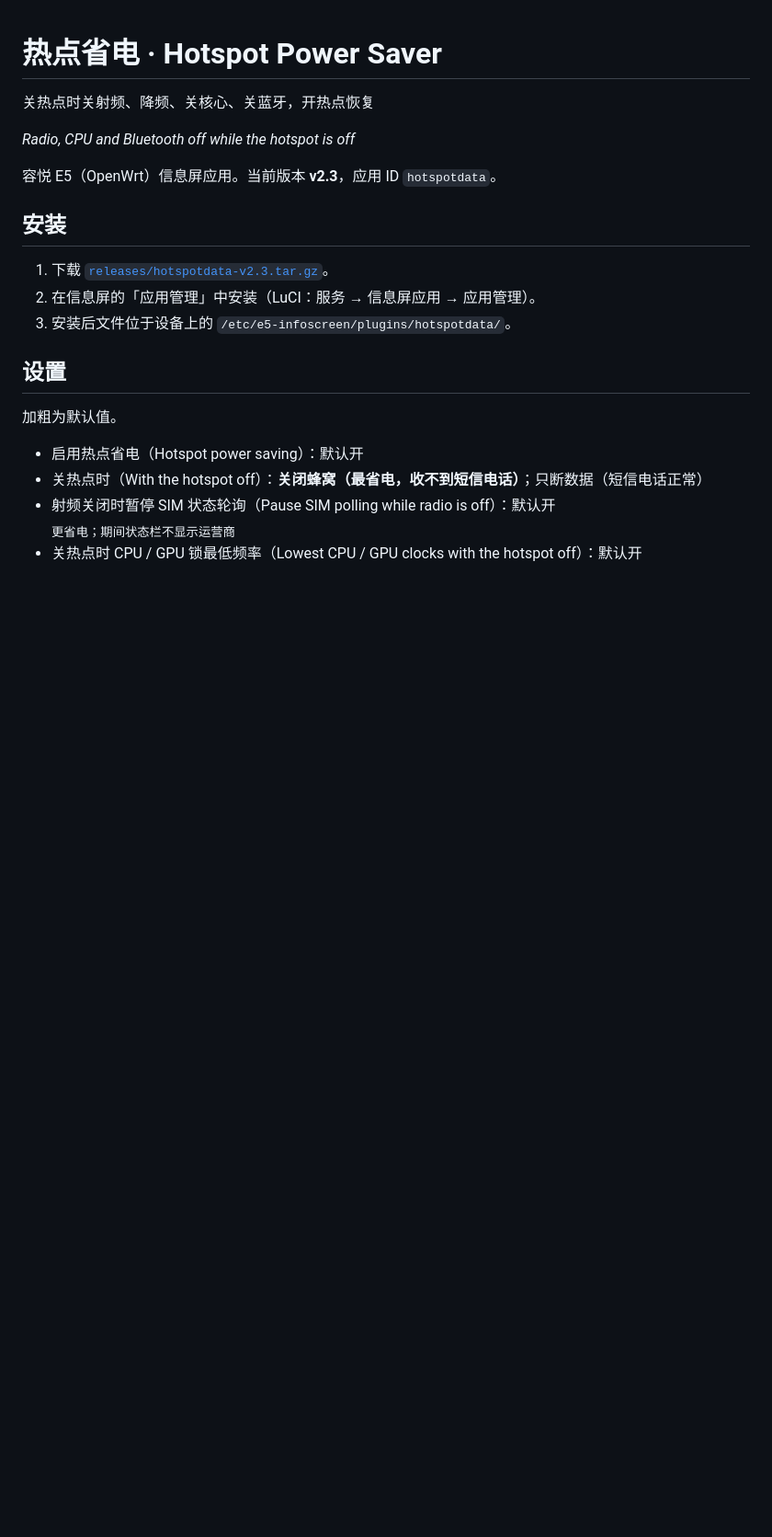
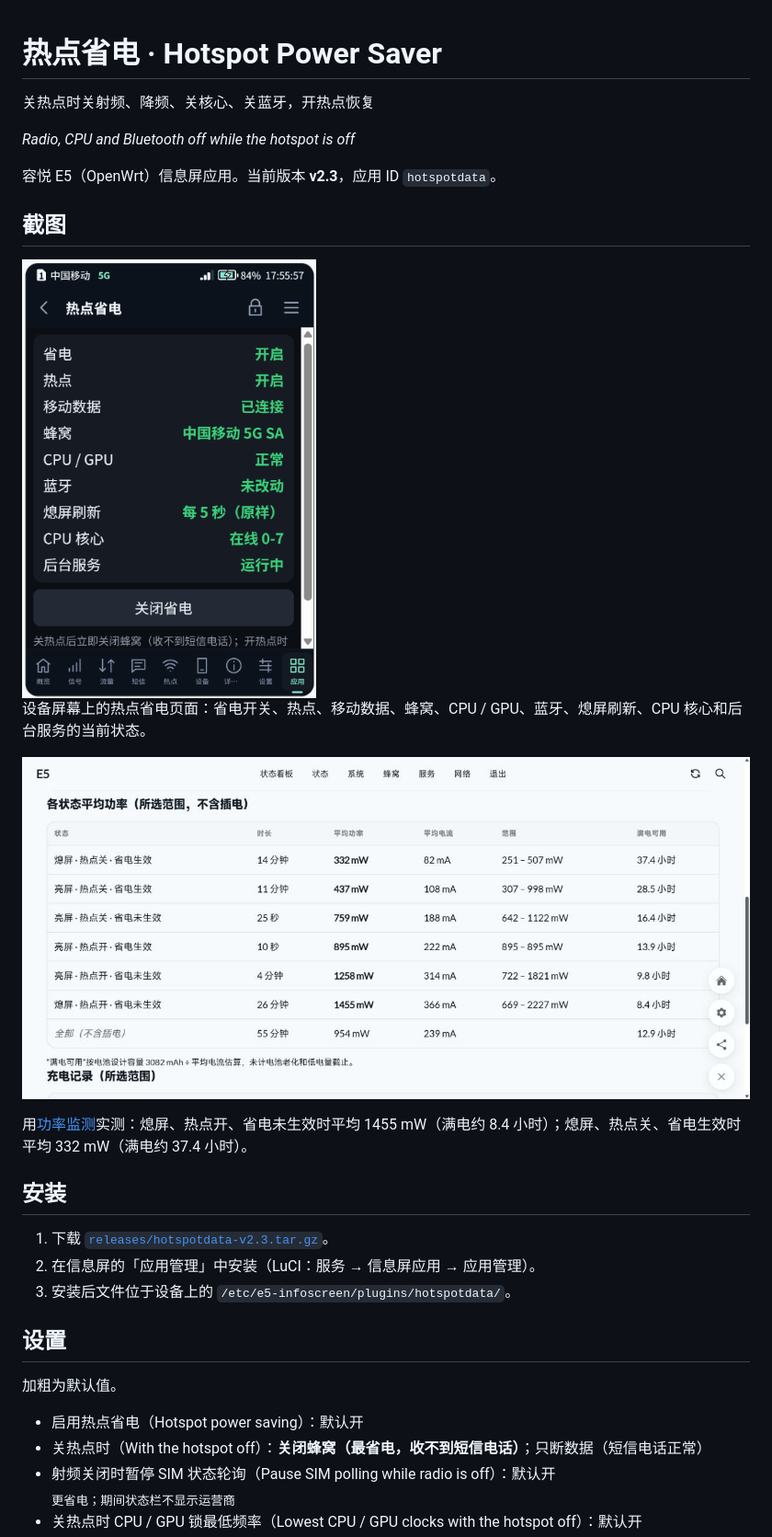
Before and after one commit to CharlesGool/e5-hotspot-saver, a Markdown page: README.md, the part around the change. Shown at 92% size. Drawn GitHub-style; pictures changed too: screenshots/hotspot-saver.png (added), screenshots/power-by-state.jpg (added); blank space fills up the shorter version.

Commit message:
README 加入截图
Co-Authored-By: Claude Opus 5.5 <noreply@anthropic.com>

```diff
--- a/README.md
+++ b/README.md
@@ -5,6 +5,16 @@
 *Radio, CPU and Bluetooth off while the hotspot is off*
 
 容悦 E5（OpenWrt）信息屏应用。当前版本 **v2.3**，应用 ID `hotspotdata`。
+
+## 截图
+
+<img src="screenshots/hotspot-saver.png" alt="热点省电" width="320">
+
+设备屏幕上的热点省电页面：省电开关、热点、移动数据、蜂窝、CPU / GPU、蓝牙、熄屏刷新、CPU 核心和后台服务的当前状态。
+
+![各状态平均功率](screenshots/power-by-state.jpg)
+
+用[功率监测](https://github.com/CharlesGool/e5-powermon)实测：熄屏、热点开、省电未生效时平均 1455 mW（满电约 8.4 小时）；熄屏、热点关、省电生效时平均 332 mW（满电约 37.4 小时）。
 
 ## 安装
 
```
